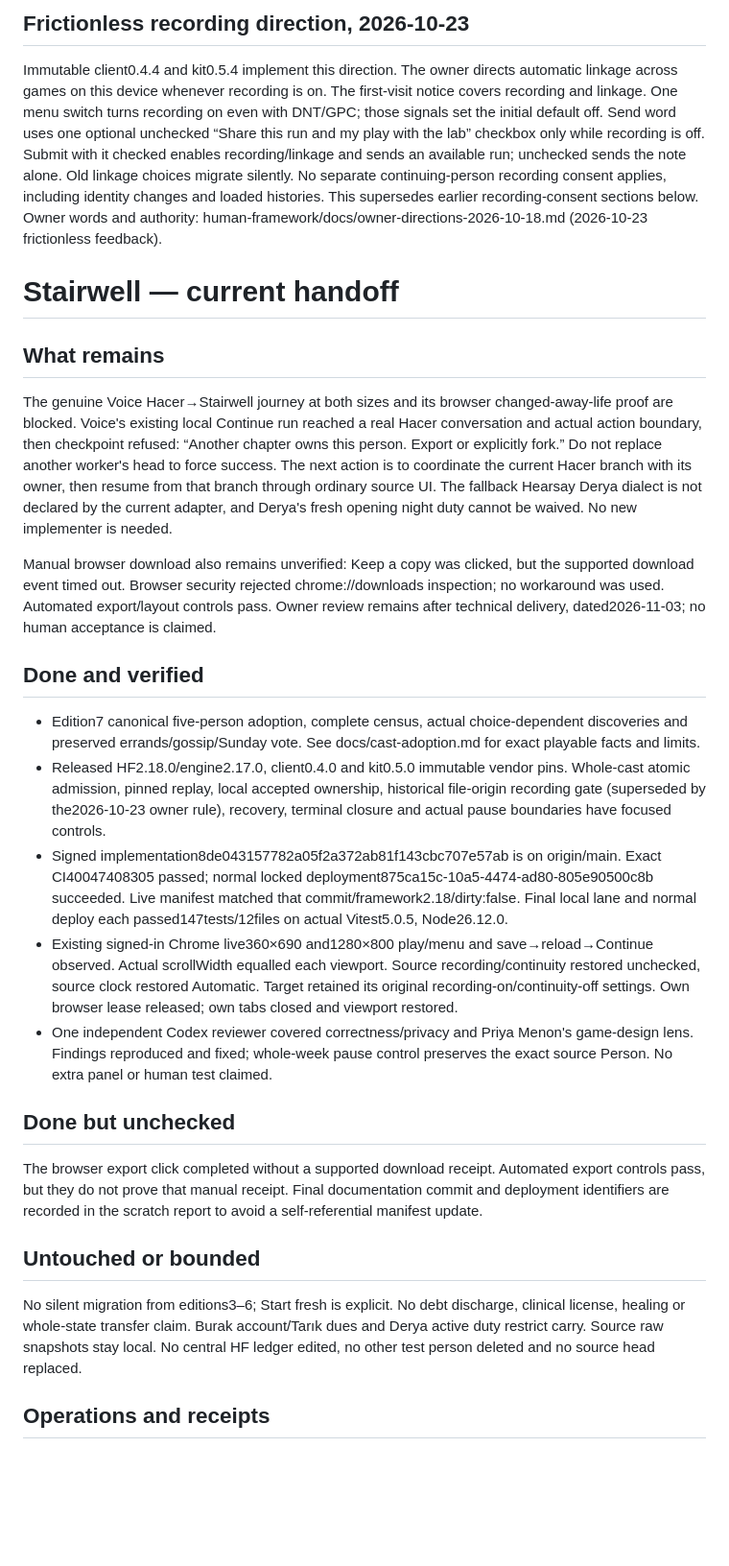
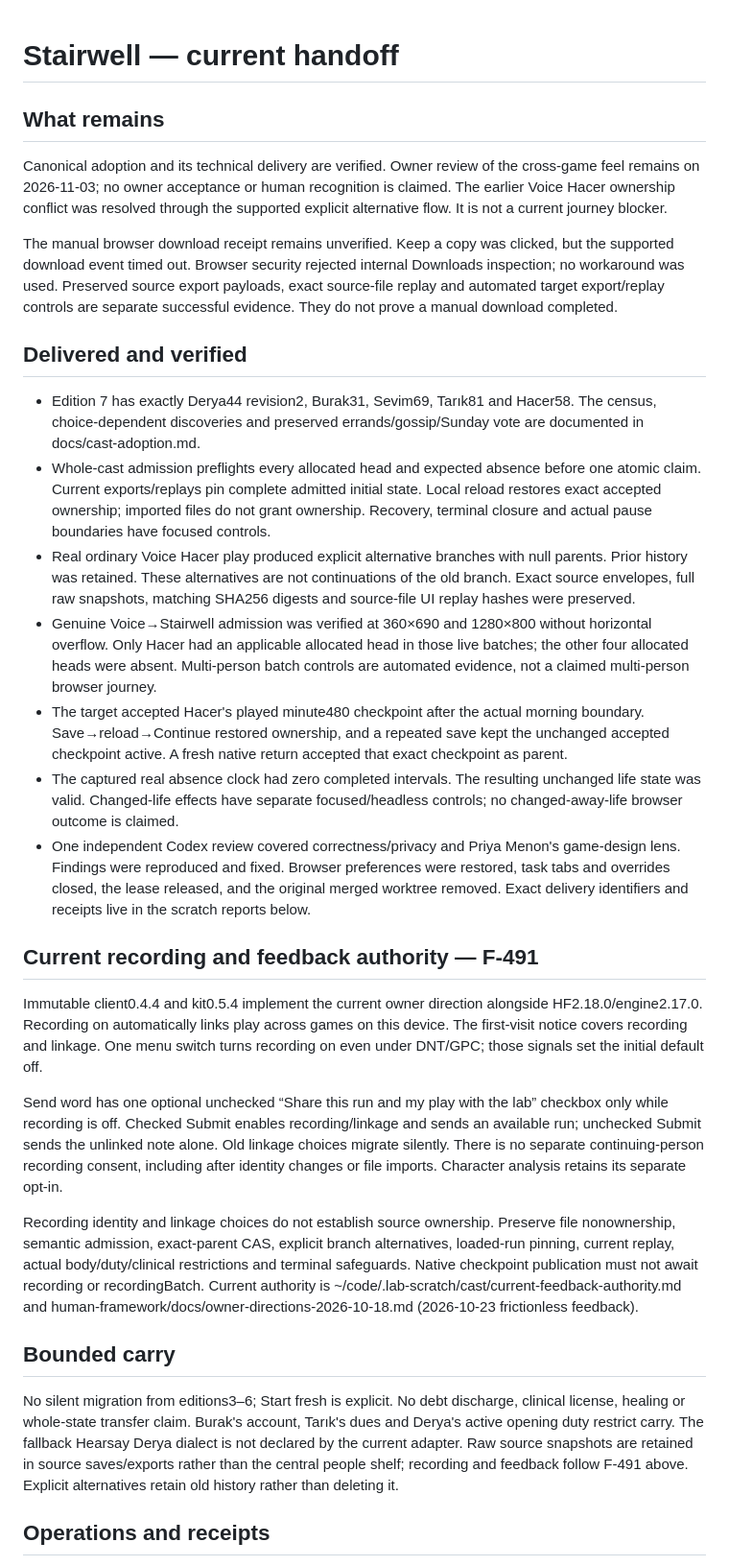
Before and after one commit to adam0white/stairwell, a Markdown page: HANDOFF.md, the part around one of its changes. Shown at 96% size. Drawn GitHub-style; blank space fills up the shorter version.

Commit message:
Correct canonical adoption handoff and current feedback authority
Co-Authored-By: Codex <noreply@openai.com>

```diff
--- a/HANDOFF.md
+++ b/HANDOFF.md
@@ -1,30 +1,32 @@
-## Frictionless recording direction, 2026-10-23
-
-Immutable client0.4.4 and kit0.5.4 implement this direction. The owner directs automatic linkage across games on this device whenever recording is on. The first-visit notice covers recording and linkage. One menu switch turns recording on even with DNT/GPC; those signals set the initial default off. Send word uses one optional unchecked “Share this run and my play with the lab” checkbox only while recording is off. Submit with it checked enables recording/linkage and sends an available run; unchecked sends the note alone. Old linkage choices migrate silently. No separate continuing-person recording consent applies, including identity changes and loaded histories. This supersedes earlier recording-consent sections below. Owner words and authority: human-framework/docs/owner-directions-2026-10-18.md (2026-10-23 frictionless feedback).
-
 # Stairwell — current handoff
 
 ## What remains
 
-The genuine Voice Hacer→Stairwell journey at both sizes and its browser changed-away-life proof are blocked. Voice's existing local Continue run reached a real Hacer conversation and actual action boundary, then checkpoint refused: “Another chapter owns this person. Export or explicitly fork.” Do not replace another worker's head to force success. The next action is to coordinate the current Hacer branch with its owner, then resume from that branch through ordinary source UI. The fallback Hearsay Derya dialect is not declared by the current adapter, and Derya's fresh opening night duty cannot be waived. No new implementer is needed.
+Canonical adoption and its technical delivery are verified. Owner review of the cross-game feel remains on 2026-11-03; no owner acceptance or human recognition is claimed. The earlier Voice Hacer ownership conflict was resolved through the supported explicit alternative flow. It is not a current journey blocker.
 
-Manual browser download also remains unverified: Keep a copy was clicked, but the supported download event timed out. Browser security rejected chrome://downloads inspection; no workaround was used. Automated export/layout controls pass. Owner review remains after technical delivery, dated2026-11-03; no human acceptance is claimed.
+The manual browser download receipt remains unverified. Keep a copy was clicked, but the supported download event timed out. Browser security rejected internal Downloads inspection; no workaround was used. Preserved source export payloads, exact source-file replay and automated target export/replay controls are separate successful evidence. They do not prove a manual download completed.
 
-## Done and verified
+## Delivered and verified
 
-- Edition7 canonical five-person adoption, complete census, actual choice-dependent discoveries and preserved errands/gossip/Sunday vote. See docs/cast-adoption.md for exact playable facts and limits.
-- Released HF2.18.0/engine2.17.0, client0.4.0 and kit0.5.0 immutable vendor pins. Whole-cast atomic admission, pinned replay, local accepted ownership, historical file-origin recording gate (superseded by the2026-10-23 owner rule), recovery, terminal closure and actual pause boundaries have focused controls.
-- Signed implementation8de043157782a05f2a372ab81f143cbc707e57ab is on origin/main. Exact CI40047408305 passed; normal locked deployment875ca15c-10a5-4474-ad80-805e90500c8b succeeded. Live manifest matched that commit/framework2.18/dirty:false. Final local lane and normal deploy each passed147tests/12files on actual Vitest5.0.5, Node26.12.0.
-- Existing signed-in Chrome live360×690 and1280×800 play/menu and save→reload→Continue observed. Actual scrollWidth equalled each viewport. Source recording/continuity restored unchecked, source clock restored Automatic. Target retained its original recording-on/continuity-off settings. Own browser lease released; own tabs closed and viewport restored.
-- One independent Codex reviewer covered correctness/privacy and Priya Menon's game-design lens. Findings reproduced and fixed; whole-week pause control preserves the exact source Person. No extra panel or human test claimed.
+- Edition 7 has exactly Derya44 revision2, Burak31, Sevim69, Tarık81 and Hacer58. The census, choice-dependent discoveries and preserved errands/gossip/Sunday vote are documented in docs/cast-adoption.md.
+- Whole-cast admission preflights every allocated head and expected absence before one atomic claim. Current exports/replays pin complete admitted initial state. Local reload restores exact accepted ownership; imported files do not grant ownership. Recovery, terminal closure and actual pause boundaries have focused controls.
+- Real ordinary Voice Hacer play produced explicit alternative branches with null parents. Prior history was retained. These alternatives are not continuations of the old branch. Exact source envelopes, full raw snapshots, matching SHA256 digests and source-file UI replay hashes were preserved.
+- Genuine Voice→Stairwell admission was verified at 360×690 and 1280×800 without horizontal overflow. Only Hacer had an applicable allocated head in those live batches; the other four allocated heads were absent. Multi-person batch controls are automated evidence, not a claimed multi-person browser journey.
+- The target accepted Hacer's played minute480 checkpoint after the actual morning boundary. Save→reload→Continue restored ownership, and a repeated save kept the unchanged accepted checkpoint active. A fresh native return accepted that exact checkpoint as parent.
+- The captured real absence clock had zero completed intervals. The resulting unchanged life state was valid. Changed-life effects have separate focused/headless controls; no changed-away-life browser outcome is claimed.
+- One independent Codex review covered correctness/privacy and Priya Menon's game-design lens. Findings were reproduced and fixed. Browser preferences were restored, task tabs and overrides closed, the lease released, and the original merged worktree removed. Exact delivery identifiers and receipts live in the scratch reports below.
 
-## Done but unchecked
+## Current recording and feedback authority — F-491
 
-The browser export click completed without a supported download receipt. Automated export controls pass, but they do not prove that manual receipt. Final documentation commit and deployment identifiers are recorded in the scratch report to avoid a self-referential manifest update.
+Immutable client0.4.4 and kit0.5.4 implement the current owner direction alongside HF2.18.0/engine2.17.0. Recording on automatically links play across games on this device. The first-visit notice covers recording and linkage. One menu switch turns recording on even under DNT/GPC; those signals set the initial default off.
 
-## Untouched or bounded
+Send word has one optional unchecked “Share this run and my play with the lab” checkbox only while recording is off. Checked Submit enables recording/linkage and sends an available run; unchecked Submit sends the unlinked note alone. Old linkage choices migrate silently. There is no separate continuing-person recording consent, including after identity changes or file imports. Character analysis retains its separate opt-in.
 
-No silent migration from editions3–6; Start fresh is explicit. No debt discharge, clinical license, healing or whole-state transfer claim. Burak account/Tarık dues and Derya active duty restrict carry. Source raw snapshots stay local. No central HF ledger edited, no other test person deleted and no source head replaced.
+Recording identity and linkage choices do not establish source ownership. Preserve file nonownership, semantic admission, exact-parent CAS, explicit branch alternatives, loaded-run pinning, current replay, actual body/duty/clinical restrictions and terminal safeguards. Native checkpoint publication must not await recording or recordingBatch. Current authority is ~/code/.lab-scratch/cast/current-feedback-authority.md and human-framework/docs/owner-directions-2026-10-18.md (2026-10-23 frictionless feedback).
+
+## Bounded carry
+
+No silent migration from editions3–6; Start fresh is explicit. No debt discharge, clinical license, healing or whole-state transfer claim. Burak's account, Tarık's dues and Derya's active opening duty restrict carry. The fallback Hearsay Derya dialect is not declared by the current adapter. Raw source snapshots are retained in source saves/exports rather than the central people shelf; recording and feedback follow F-491 above. Explicit alternatives retain old history rather than deleting it.
 
 ## Operations and receipts
 
```
Also changed, not shown: other parts of HANDOFF.md (+5 -1 lines).
